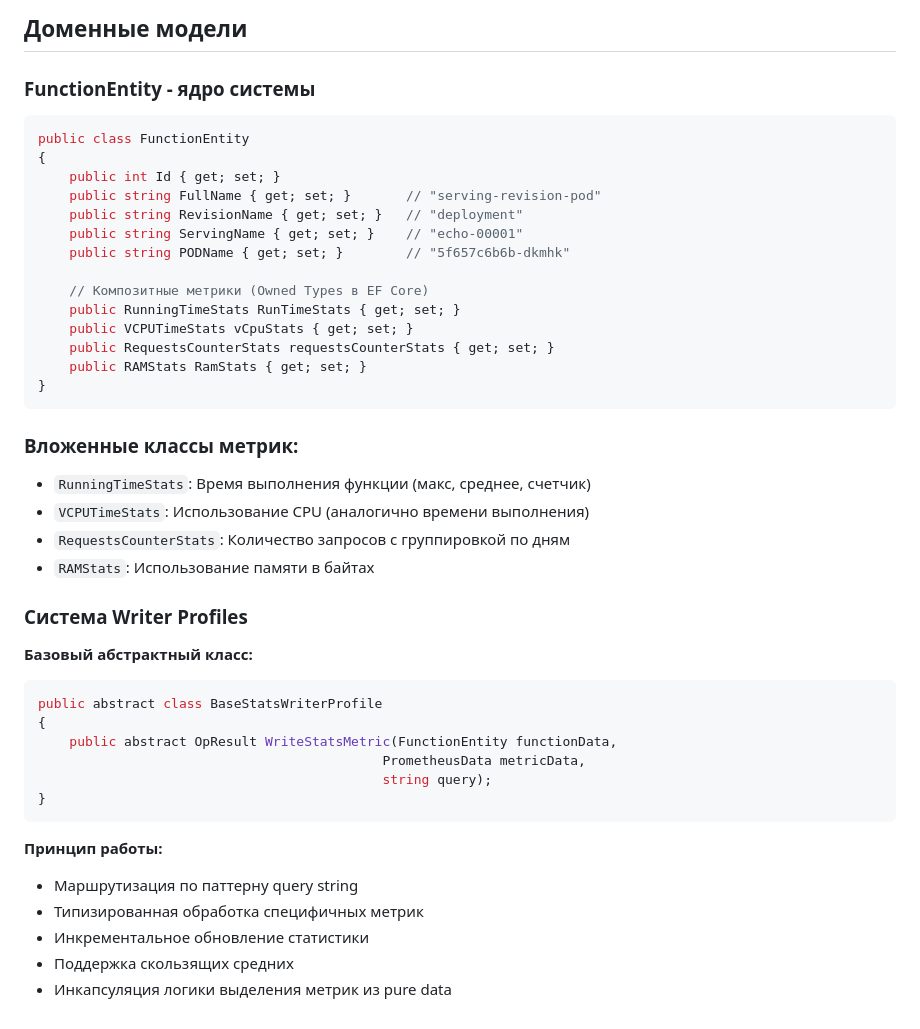
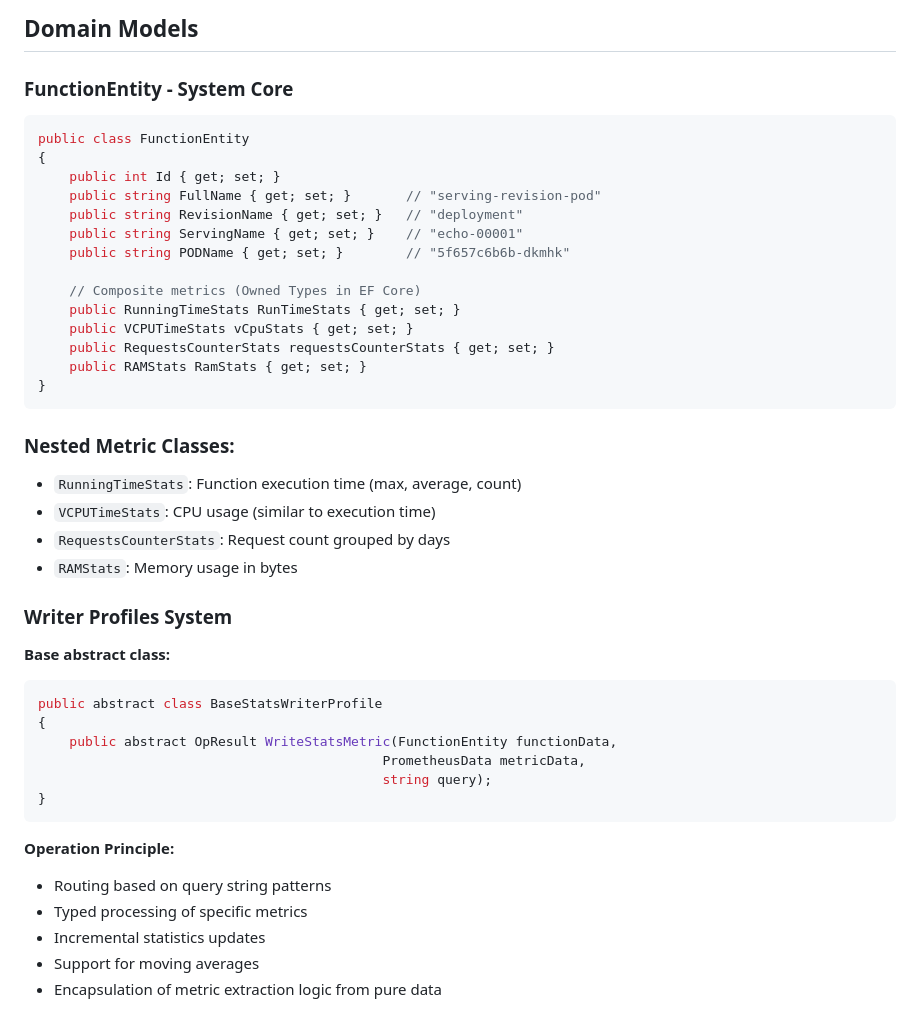
Before and after one commit to NikitaBurinsky/t1-knative-monitor-v0.1, a Markdown page: ARCHITECTURE.md, the part around the change printed below. Drawn GitHub-style.

````diff
--- a/ARCHITECTURE.md
+++ b/ARCHITECTURE.md
@@ -92,7 +92,7 @@ Writer Profiles (типизированная обработка)
 
-## Доменные модели
+## Domain Models
 
-### FunctionEntity - ядро системы
+### FunctionEntity - System Core
 ```csharp
 public class FunctionEntity
 {
@@ -102,7 +102,7 @@ public class FunctionEntity
     public string ServingName { get; set; }    // "echo-00001"
     public string PODName { get; set; }        // "5f657c6b6b-dkmhk"
 
-    // Композитные метрики (Owned Types в EF Core)
+    // Composite metrics (Owned Types in EF Core)
     public RunningTimeStats RunTimeStats { get; set; }
     public VCPUTimeStats vCpuStats { get; set; }
     public RequestsCounterStats requestsCounterStats { get; set; }
@@ -110,16 +110,16 @@ public class FunctionEntity
 }
 ```
 
-### Вложенные классы метрик:
+### Nested Metric Classes:
 
-- `RunningTimeStats`: Время выполнения функции (макс, среднее, счетчик)
-- `VCPUTimeStats`: Использование CPU (аналогично времени выполнения)
-- `RequestsCounterStats`: Количество запросов с группировкой по дням
-- `RAMStats`: Использование памяти в байтах
+- `RunningTimeStats`: Function execution time (max, average, count)
+- `VCPUTimeStats`: CPU usage (similar to execution time)
+- `RequestsCounterStats`: Request count grouped by days
+- `RAMStats`: Memory usage in bytes
 
-### Система Writer Profiles
+### Writer Profiles System
 
-**Базовый абстрактный класс:**
+**Base abstract class:**
 
 ```csharp
 public abstract class BaseStatsWriterProfile
@@ -130,10 +130,10 @@ public abstract class BaseStatsWriterProfile
 }
 ```
 
-**Принцип работы:**
+**Operation Principle:**
 
-- Маршрутизация по паттерну query string
-- Типизированная обработка специфичных метрик
-- Инкрементальное обновление статистики
-- Поддержка скользящих средних
-- Инкапсуляция логики выделения метрик из pure data
+- Routing based on query string patterns
+- Typed processing of specific metrics
+- Incremental statistics updates
+- Support for moving averages
+- Encapsulation of metric extraction logic from pure data
````
Also changed, not shown: other parts of ARCHITECTURE.md (+33 -33 lines).
